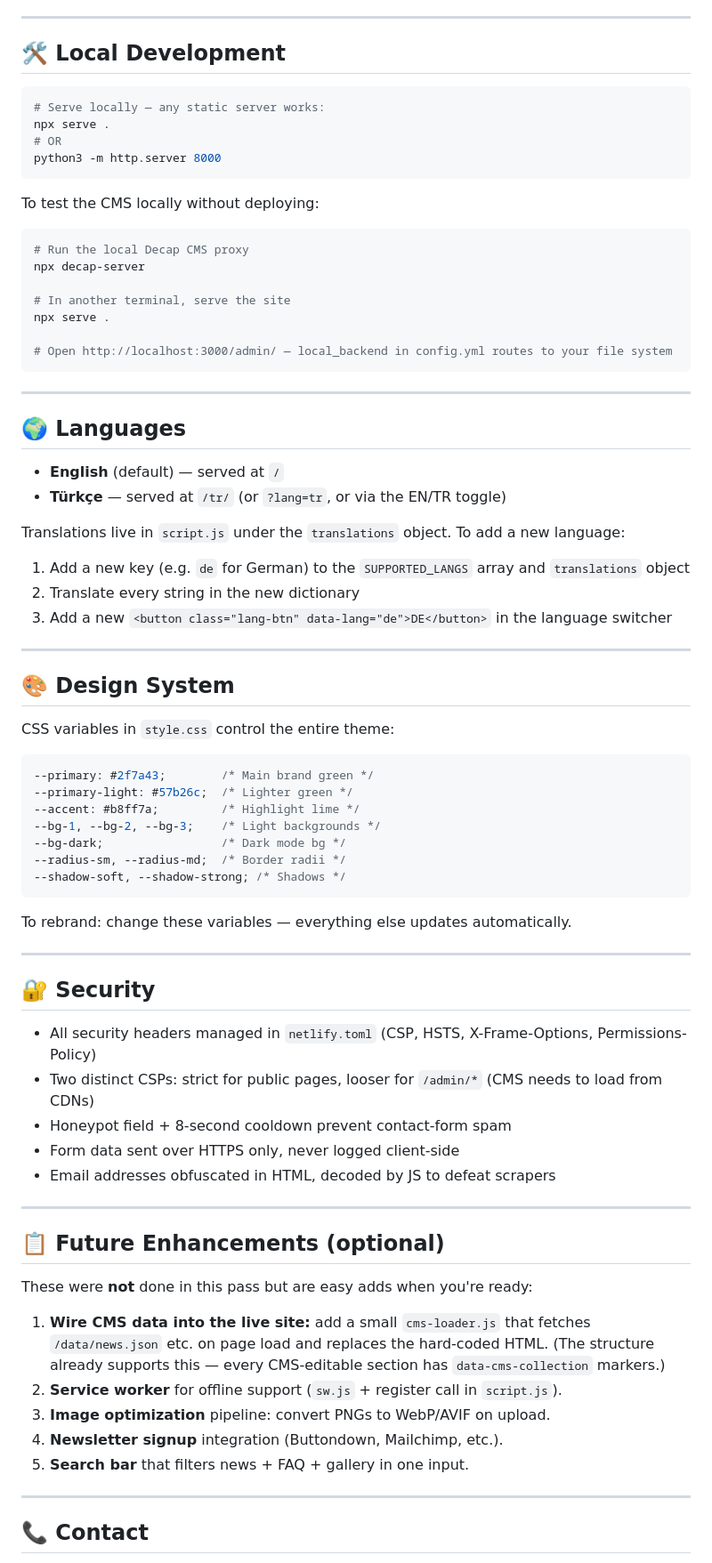
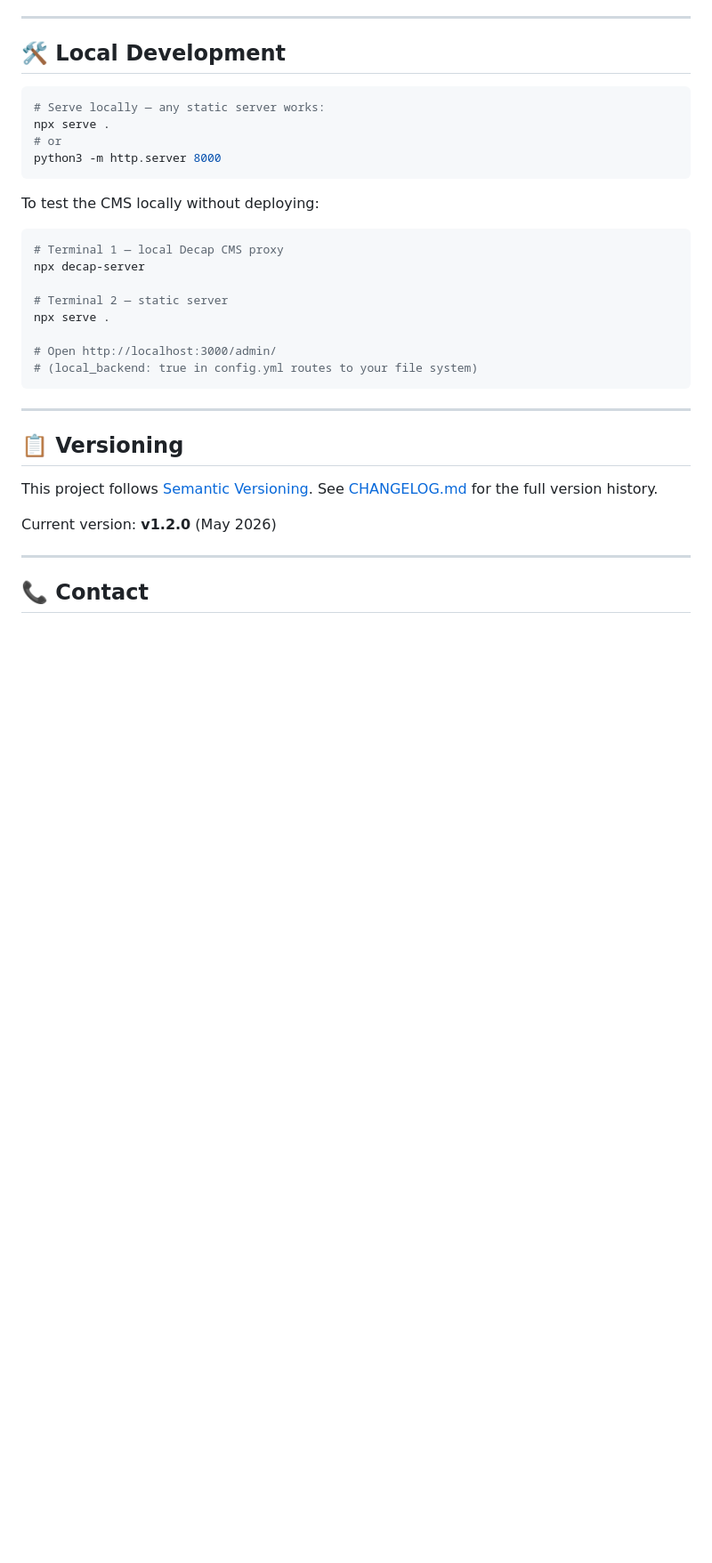
Before and after one commit to arviinnn/upcyclingpatterns-site, a Markdown page: README.md, the part around one of its changes. Shown at 89% size. GitHub-like rendering; blank space fills up the shorter version.

````diff
--- a/README.md
+++ b/README.md
@@ -140,73 +144,30 @@ This is a major upgrade pass. Issues fixed:
 ```bash
 # Serve locally — any static server works:
 npx serve .
-# OR
+# or
 python3 -m http.server 8000
 ```
 
 To test the CMS locally without deploying:
 
 ```bash
-# Run the local Decap CMS proxy
+# Terminal 1 — local Decap CMS proxy
 npx decap-server
 
-# In another terminal, serve the site
+# Terminal 2 — static server
 npx serve .
 
-# Open http://localhost:3000/admin/ — local_backend in config.yml routes to your file system
+# Open http://localhost:3000/admin/
+# (local_backend: true in config.yml routes to your file system)
 ```
 
 ---
 
-## 🌍 Languages
+## 📋 Versioning
 
-- **English** (default) — served at `/`
-- **Türkçe** — served at `/tr/` (or `?lang=tr`, or via the EN/TR toggle)
+This project follows [Semantic Versioning](https://semver.org/). See [CHANGELOG.md](./CHANGELOG.md) for the full version history.
 
-Translations live in `script.js` under the `translations` object. To add a new language:
-1. Add a new key (e.g. `de` for German) to the `SUPPORTED_LANGS` array and `translations` object
-2. Translate every string in the new dictionary
-3. Add a new `<button class="lang-btn" data-lang="de">DE</button>` in the language switcher
-
----
-
-## 🎨 Design System
-
-CSS variables in `style.css` control the entire theme:
-
-```css
---primary: #2f7a43;        /* Main brand green */
---primary-light: #57b26c;  /* Lighter green */
---accent: #b8ff7a;         /* Highlight lime */
---bg-1, --bg-2, --bg-3;    /* Light backgrounds */
---bg-dark;                 /* Dark mode bg */
---radius-sm, --radius-md;  /* Border radii */
---shadow-soft, --shadow-strong; /* Shadows */
-```
-
-To rebrand: change these variables — everything else updates automatically.
-
----
-
-## 🔐 Security
-
-- All security headers managed in `netlify.toml` (CSP, HSTS, X-Frame-Options, Permissions-Policy)
-- Two distinct CSPs: strict for public pages, looser for `/admin/*` (CMS needs to load from CDNs)
-- Honeypot field + 8-second cooldown prevent contact-form spam
-- Form data sent over HTTPS only, never logged client-side
-- Email addresses obfuscated in HTML, decoded by JS to defeat scrapers
-
----
-
-## 📋 Future Enhancements (optional)
-
-These were **not** done in this pass but are easy adds when you're ready:
-
-1. **Wire CMS data into the live site:** add a small `cms-loader.js` that fetches `/data/news.json` etc. on page load and replaces the hard-coded HTML. (The structure already supports this — every CMS-editable section has `data-cms-collection` markers.)
-2. **Service worker** for offline support (`sw.js` + register call in `script.js`).
-3. **Image optimization** pipeline: convert PNGs to WebP/AVIF on upload.
-4. **Newsletter signup** integration (Buttondown, Mailchimp, etc.).
-5. **Search bar** that filters news + FAQ + gallery in one input.
+Current version: **v1.2.0** (May 2026)
 
 ---
 
````
Also changed, not shown: other parts of README.md (+103 -93 lines).
